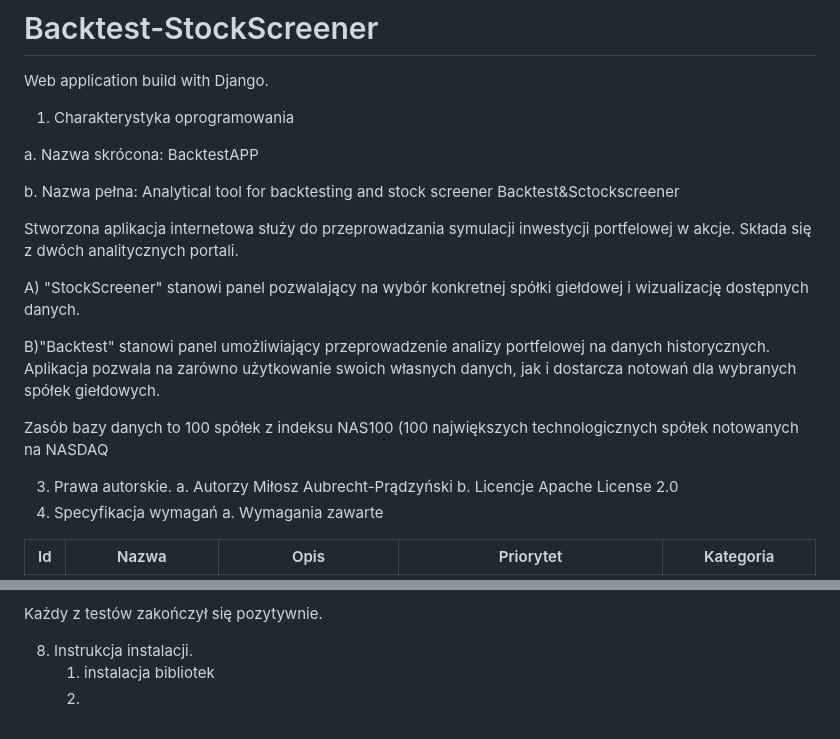
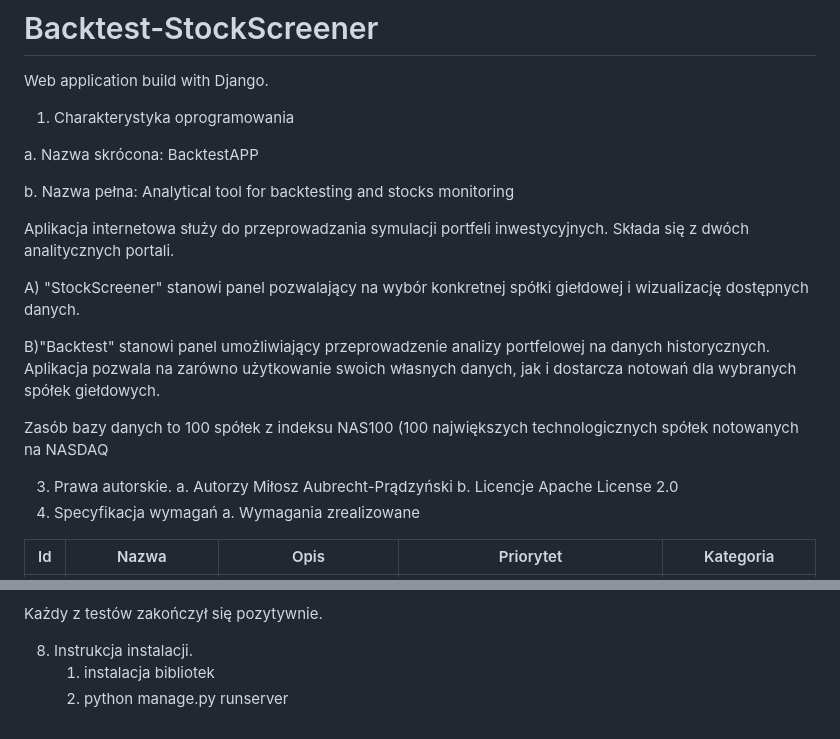
Before and after one commit to niejemglutenu/Backtest-StockScreener, a Markdown page: README.md, 2 parts joined by grey strips. Rendered like a GitHub page.

```diff
--- a/README.md
+++ b/README.md
@@ -7,10 +7,9 @@ a. Nazwa skrócona:
 BacktestAPP
 
 b. Nazwa pełna:
-Analytical tool for backtesting and stock screener
-Backtest&Sctockscreener
+Analytical tool for backtesting and stocks monitoring
 
-Stworzona aplikacja internetowa służy do przeprowadzania symulacji inwestycji portfelowej w akcje.
+Aplikacja internetowa służy do przeprowadzania symulacji portfeli inwestycyjnych.
 Składa się z dwóch analitycznych portali.
 
 A) "StockScreener" stanowi panel pozwalający na wybór konkretnej spółki giełdowej i wizualizację dostępnych danych.
@@ -26,7 +25,7 @@ Miłosz Aubrecht-Prądzyński
 b. Licencje
 Apache License 2.0
 5. Specyfikacja wymagań
-a. Wymagania zawarte
+a. Wymagania zrealizowane
 
 | Id  | Nazwa                  | Opis                                                                 | Priorytet  | Kategoria        |
 | --- |:----------------------:|:-------------------------------------------------------------------:|:----------:|:----------------:|
@@ -97,4 +95,4 @@ Każdy z testów zakończył się pozytywnie.
 
 8. Instrukcja instalacji.
    1) instalacja bibliotek
-   2)
+   2) python manage.py runserver
```
Also changed, not shown: other parts of README.md (+0 -1 lines).
